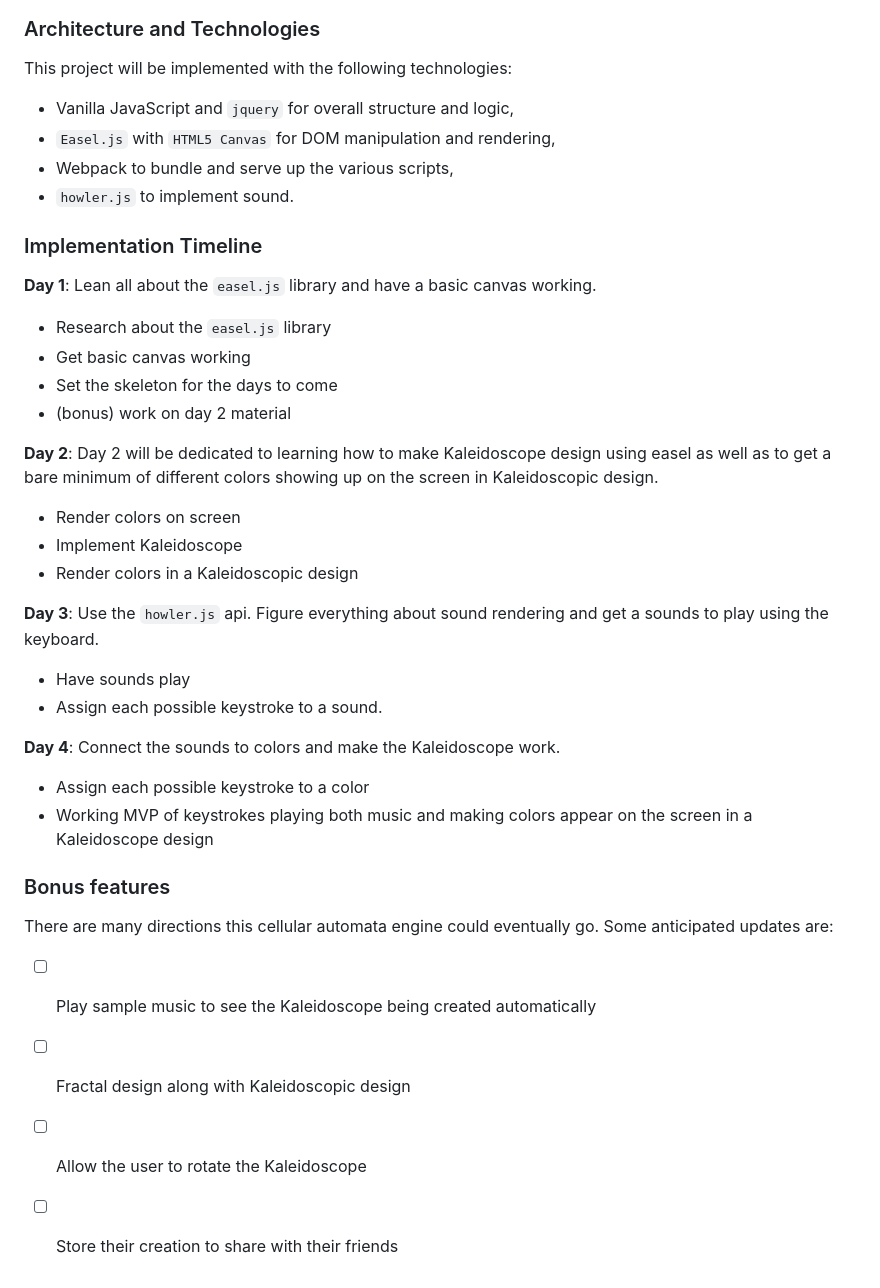
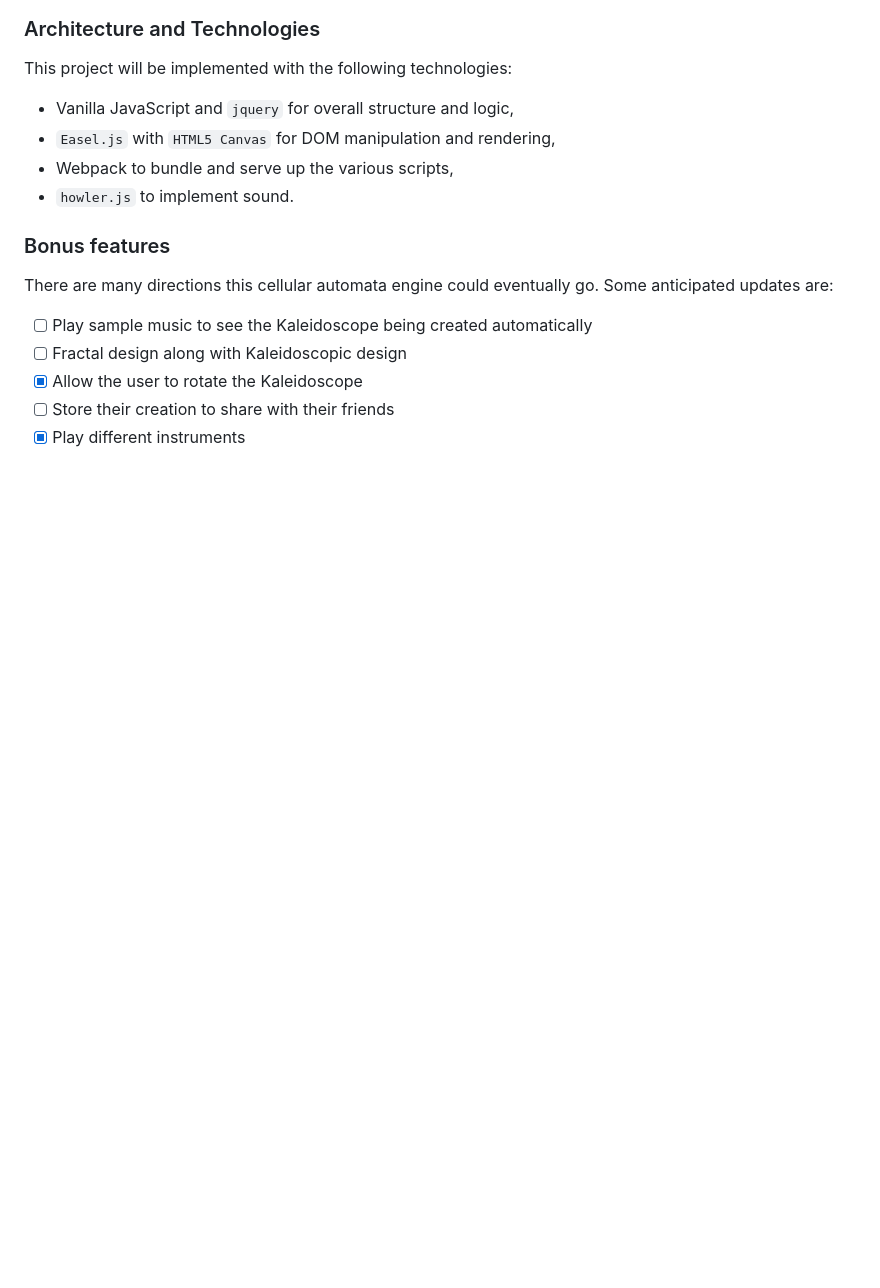
Before and after one commit to shaurya157/MusicalKaleidoscope, a Markdown page: README.md, the part around the change printed below. Rendered like a GitHub page; blank space fills up the shorter version.

```diff
--- a/README.md
+++ b/README.md
@@ -30,30 +39,6 @@ This project will be implemented with the following technologies:
 - Webpack to bundle and serve up the various scripts,
 - `howler.js` to implement sound.
 
-### Implementation Timeline
-
-**Day 1**: Lean all about the `easel.js` library and have a basic canvas working.
-
-- Research about the `easel.js` library
-- Get basic canvas working
-- Set the skeleton for the days to come
-- (bonus) work on day 2 material
-
-**Day 2**: Day 2 will be dedicated to learning how to make Kaleidoscope design using easel as well as to get a bare minimum of different colors showing up on the screen in Kaleidoscopic design.
-
-- Render colors on screen
-- Implement Kaleidoscope
-- Render colors in a Kaleidoscopic design
-
-**Day 3**: Use the `howler.js` api. Figure everything about sound rendering and get a sounds to play using the keyboard.
-
-- Have sounds play
-- Assign each possible keystroke to a sound.
-
-**Day 4**: Connect the sounds to colors and make the Kaleidoscope work.
-
-- Assign each possible keystroke to a color
-- Working MVP of keystrokes playing both music and making colors appear on the screen in a Kaleidoscope design
 
 ### Bonus features
 
@@ -61,5 +46,10 @@ There are many directions this cellular automata engine could eventually go. Som
 
 - [ ] Play sample music to see the Kaleidoscope being created automatically
 - [ ] Fractal design along with Kaleidoscopic design
-- [ ] Allow the user to rotate the Kaleidoscope
+- [x] Allow the user to rotate the Kaleidoscope
 - [ ] Store their creation to share with their friends
+- [x] Play different instruments
+
+[live]: https://shaurya157.github.io/MusicalKaleidoscope/
+[splash]: ./assets/screenshots/example1.png
+[controls]: ./assets/screenshots/example2.png
```
Also changed, not shown: other parts of README.md (+15 -6 lines), assets/screenshots/example1.png (added), assets/screenshots/example2.png (added).
